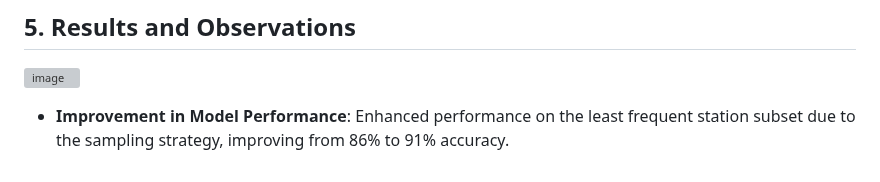
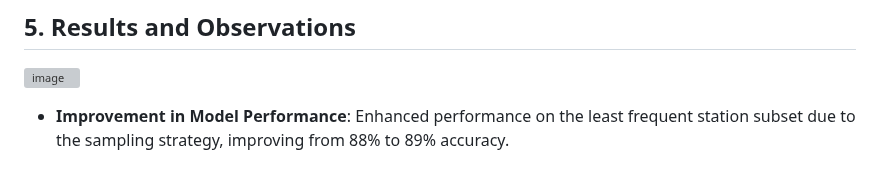
Before and after one commit to MLOps-BlueBikes/PedalPulse, a Markdown page: Bias/README.md, the part around the change. Drawn GitHub-style; grey boxes are pictures that could not be loaded.

```diff
--- a/Bias/README.md
+++ b/Bias/README.md
@@ -51,4 +51,4 @@ The analysis confirmed that model accuracy can significantly vary when focusing
 ![image](https://github.com/user-attachments/assets/f115e4ff-ec1e-469a-a31a-95b32853f6b5)
 
 - **Improvement in Model Performance**:
-   Enhanced performance on the least frequent station subset due to the sampling strategy, improving from 86% to 91% accuracy.
+   Enhanced performance on the least frequent station subset due to the sampling strategy, improving from 88% to 89% accuracy.
```
